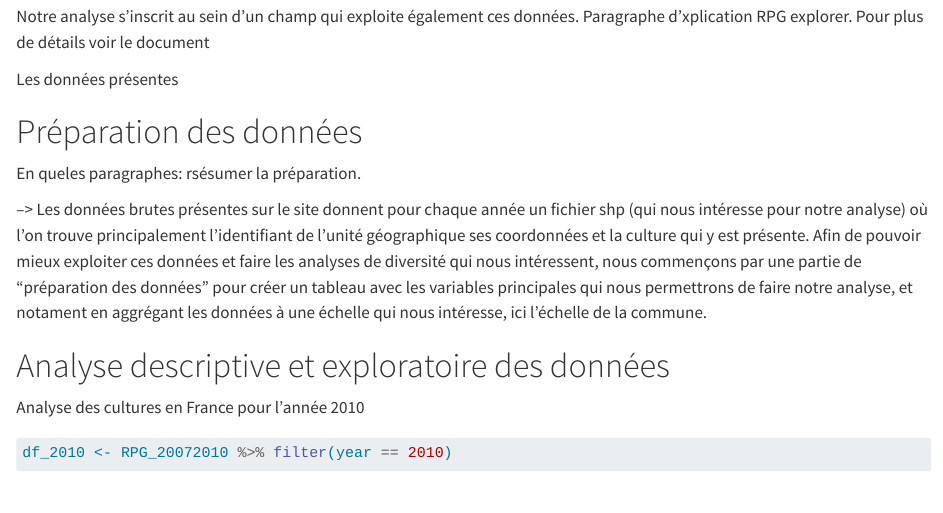
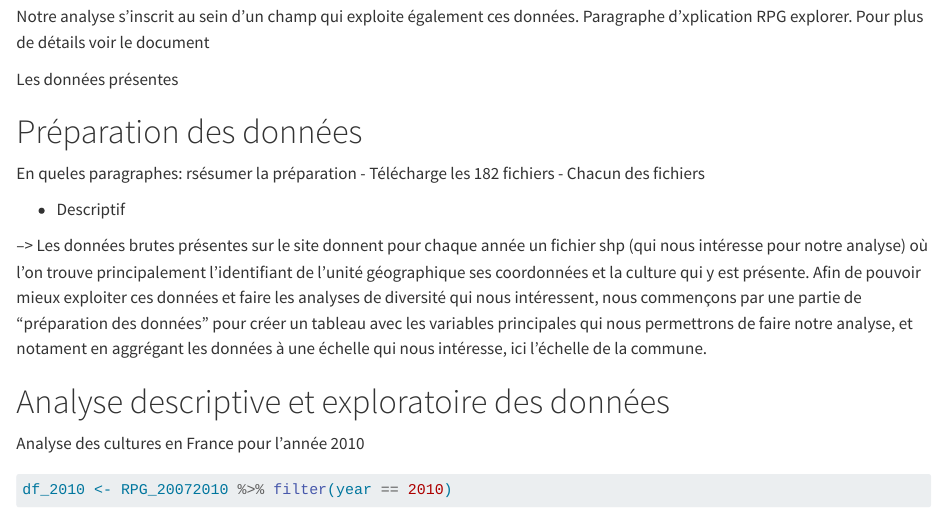
Before and after one commit to loichy/RPG_Analysis, a Quarto document (AnalyseF.qmd): the page in a window 1100 px wide, from 340 px down. Rendered offline with R 4.5, knitr and Pandoc in place of Quarto, with nearby package versions; code that draws random numbers runs with fixed seeds of ours; some code elsewhere in the file could not run offline; long lines of code are wrapped; common packages that the code uses without loading them are loaded.

Commit message:
don't commit

````diff
--- a/AnalyseF.qmd
+++ b/AnalyseF.qmd
@@ -42,15 +40,18 @@ Les données présentes
 
 # Préparation des données
 
-En queles paragraphes: rsésumer la préparation.
+En queles paragraphes: rsésumer la préparation
+- Télécharge les 182 fichiers
+- Chacun des fichiers
 
--->
-Les données brutes présentes sur le site donnent pour chaque année un fichier shp (qui nous intéresse pour notre analyse) où l'on trouve principalement l'identifiant de l'unité géographique ses coordonnées et la culture qui y est présente. Afin de pouvoir mieux exploiter ces données et faire les analyses de diversité qui nous intéressent, nous commençons par une partie de "préparation des données" pour créer un tableau avec les variables principales qui nous permettrons de faire notre analyse, et notament en aggrégant les données à une échelle qui nous intéresse, ici l'échelle de la commune.
+- Descriptif
 
+--\> Les données brutes présentes sur le site donnent pour chaque année un fichier shp (qui nous intéresse pour notre analyse) où l'on trouve principalement l'identifiant de l'unité géographique ses coordonnées et la culture qui y est présente. Afin de pouvoir mieux exploiter ces données et faire les analyses de diversité qui nous intéressent, nous commençons par une partie de "préparation des données" pour créer un tableau avec les variables principales qui nous permettrons de faire notre analyse, et notament en aggrégant les données à une échelle qui nous intéresse, ici l'échelle de la commune.
 
 # Analyse descriptive et exploratoire des données
 
 Analyse des cultures en France pour l'année 2010
+
 ```{r}
 
 
````
Also changed, not shown: AnalyseF.qmd (14 more changed lines).
